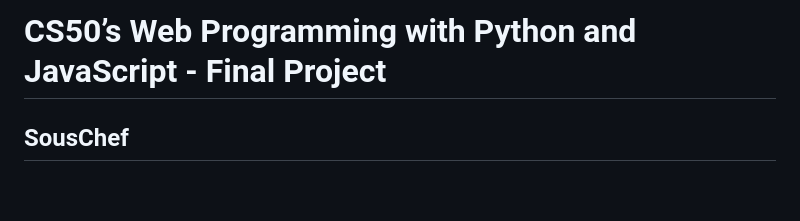
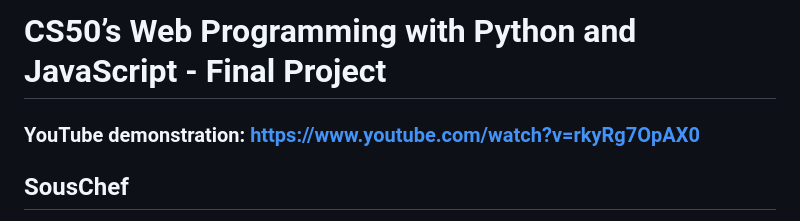
Before and after one commit to mcgooz/SousChef, a Markdown page: README.md, the part around the change. Drawn GitHub-style; blank space fills up the shorter version.

Commit message:
finalFinal1.6

```diff
--- a/README.md
+++ b/README.md
@@ -1,4 +1,6 @@
 # CS50’s Web Programming with Python and JavaScript - Final Project
+
+### YouTube demonstration: https://www.youtube.com/watch?v=rkyRg7OpAX0
 
 ## SousChef
 SousChef is a recipe book webapp built on the Django framework with additional front-end functionality written in JavaScript.
```
